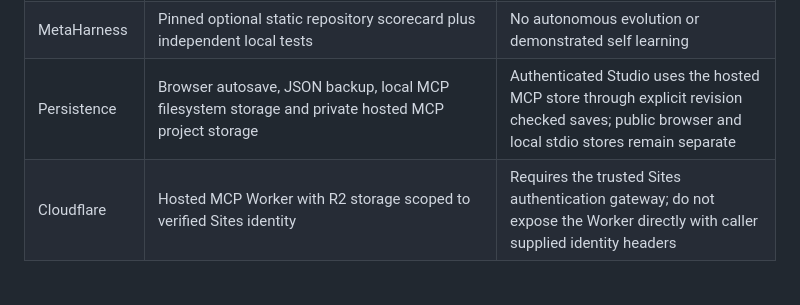
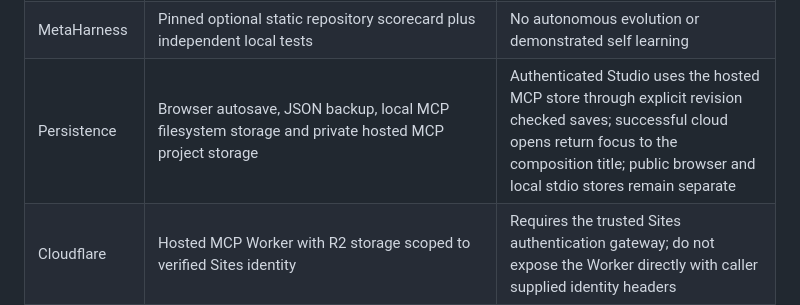
Before and after one commit to ruvnet/Rash, a Markdown page: docs/compatibility.md, the part around the change. Drawn GitHub-style; blank space fills up the shorter version.

Commit message:
test: verify cloud open focus in docs/compatibility.md

```diff
--- a/docs/compatibility.md
+++ b/docs/compatibility.md
@@ -26,7 +26,7 @@ This document describes the current source, with precise limits. Release accepta
 | Game template | A small interactive collection game | Not a complete physics or general Flash game engine |
 | Template search | Real optional RuVector WASM cosine search, local fallback | Deterministic hashed lexical vectors; not learned semantic embeddings |
 | MetaHarness | Pinned optional static repository scorecard plus independent local tests | No autonomous evolution or demonstrated self learning |
-| Persistence | Browser autosave, JSON backup, local MCP filesystem storage and private hosted MCP project storage | Authenticated Studio uses the hosted MCP store through explicit revision checked saves; public browser and local stdio stores remain separate |
+| Persistence | Browser autosave, JSON backup, local MCP filesystem storage and private hosted MCP project storage | Authenticated Studio uses the hosted MCP store through explicit revision checked saves; successful cloud opens return focus to the composition title; public browser and local stdio stores remain separate |
 | Cloudflare | Hosted MCP Worker with R2 storage scoped to verified Sites identity | Requires the trusted Sites authentication gateway; do not expose the Worker directly with caller supplied identity headers |
 | Claude package | Local stdio MCP server, seven tools, project resources and authoring skills | Host installation and interactive view require separate acceptance; local and cloud stores are separate |
 | MCP App | Self contained SVG view with playback, editing and exports | Browser bridge tests do not prove ChatGPT or Claude host acceptance |
```
